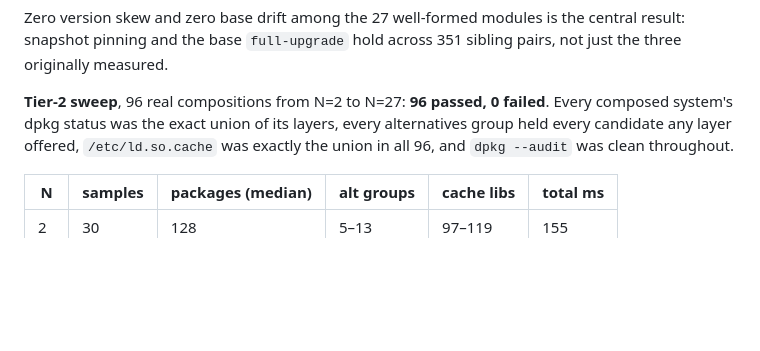
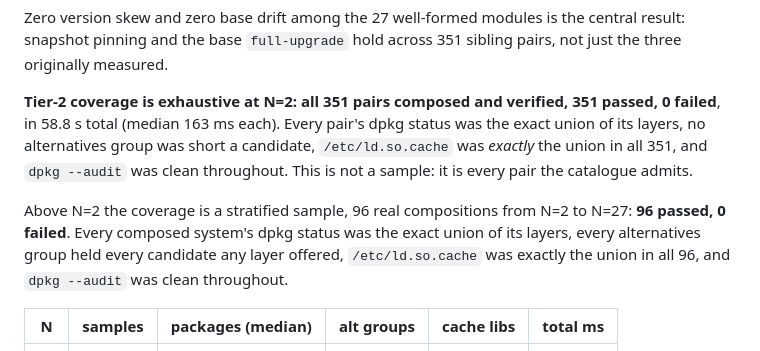
Before and after one commit to DipankNemo/modfs, a Markdown page: ARCHITECTURE.md, the part around the change. Rendered like a GitHub page; blank space fills up the shorter version.

```diff
--- a/ARCHITECTURE.md
+++ b/ARCHITECTURE.md
@@ -329,7 +329,15 @@ Zero version skew and zero base drift among the 27 well-formed modules is the
 central result: snapshot pinning and the base `full-upgrade` hold across 351
 sibling pairs, not just the three originally measured.
 
-**Tier-2 sweep**, 96 real compositions from N=2 to N=27: **96 passed, 0 failed**.
+**Tier-2 coverage is exhaustive at N=2: all 351 pairs composed and verified,
+351 passed, 0 failed**, in 58.8 s total (median 163 ms each). Every pair's
+dpkg status was the exact union of its layers, no alternatives group was short
+a candidate, `/etc/ld.so.cache` was *exactly* the union in all 351, and
+`dpkg --audit` was clean throughout. This is not a sample: it is every pair the
+catalogue admits.
+
+Above N=2 the coverage is a stratified sample, 96 real compositions from N=2
+to N=27: **96 passed, 0 failed**.
 Every composed system's dpkg status was the exact union of its layers, every
 alternatives group held every candidate any layer offered, `/etc/ld.so.cache`
 was exactly the union in all 96, and `dpkg --audit` was clean throughout.
```
Also changed, not shown: JOURNAL.md (+32 -0 lines).
